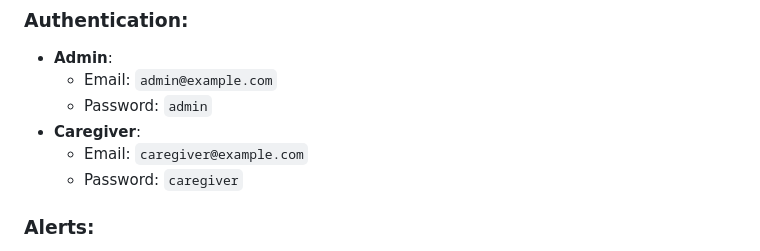
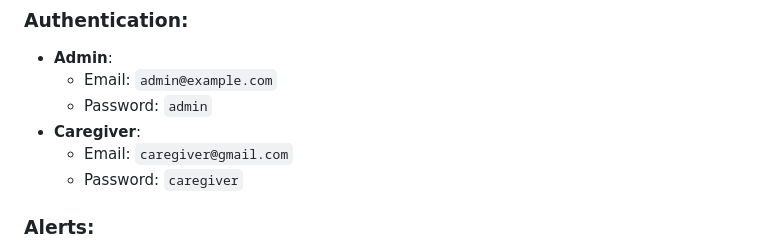
Before and after one commit to WalooTeam/microservices, a Markdown page: README.md, the part around the change. Rendered like a GitHub page.

```diff
--- a/README.md
+++ b/README.md
@@ -139,7 +139,7 @@ The app will launch on the connected device or emulator.
   - Email: `admin@example.com`
   - Password: `admin`
 - **Caregiver**:
-  - Email: `caregiver@example.com`
+  - Email: `caregiver@gmail.com`
   - Password: `caregiver`
 
 ### Alerts:
```
